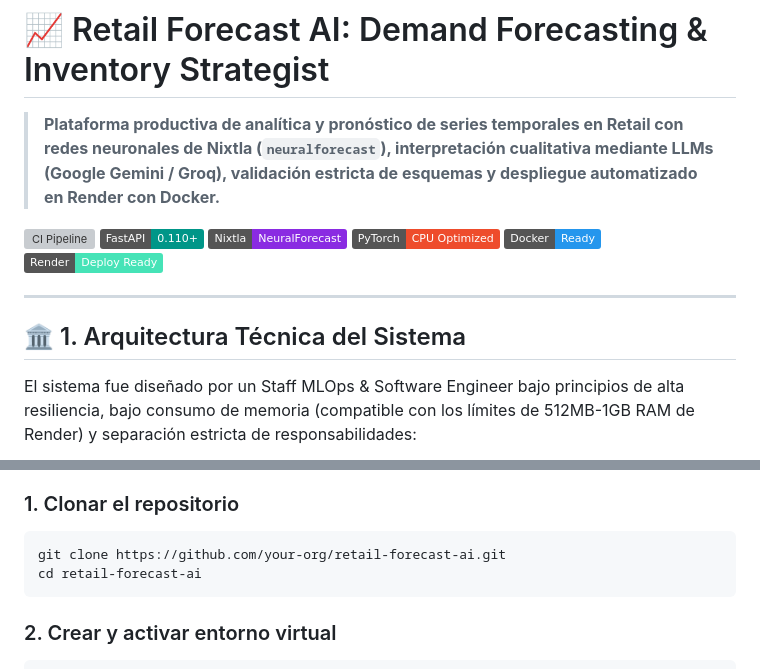
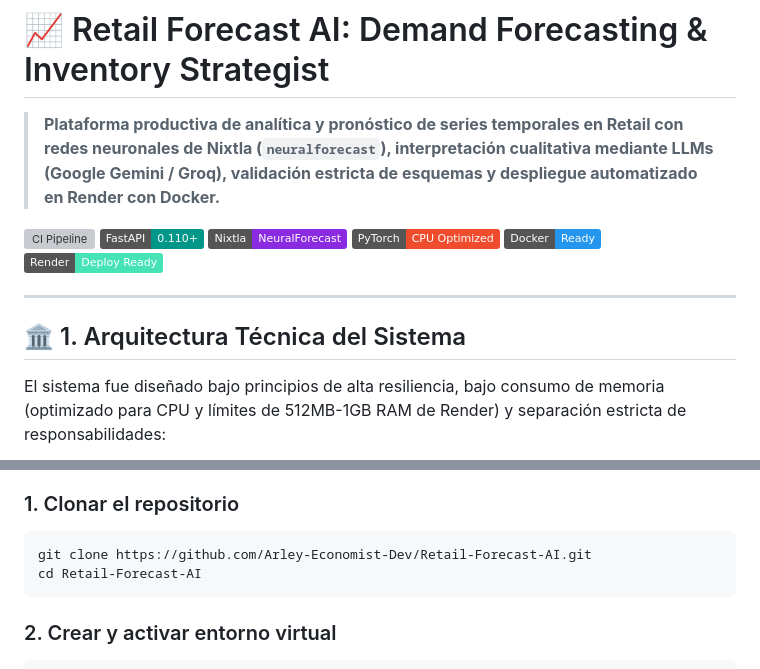
Before and after one commit to Arley-Economist-Dev/Retail-Forecast-AI, a Markdown page: README.md, 2 parts joined by grey strips. Drawn GitHub-style; badges without logos; grey boxes are pictures that could not be loaded.

````diff
--- a/README.md
+++ b/README.md
@@ -13,6 +13,6 @@
 
 ## 🏛️ 1. Arquitectura Técnica del Sistema
 
-El sistema fue diseñado por un Staff MLOps & Software Engineer bajo principios de alta resiliencia, bajo consumo de memoria (compatible con los límites de 512MB-1GB RAM de Render) y separación estricta de responsabilidades:
+El sistema fue diseñado bajo principios de alta resiliencia, bajo consumo de memoria (optimizado para CPU y límites de 512MB-1GB RAM de Render) y separación estricta de responsabilidades:
 
 ```mermaid
@@ -93,8 +94,8 @@ El endpoint `/api/v1/forecast` valida estrictamente la estructura del CSV:
 
 ### 1. Clonar el repositorio
 ```bash
-git clone https://github.com/your-org/retail-forecast-ai.git
-cd retail-forecast-ai
+git clone https://github.com/Arley-Economist-Dev/Retail-Forecast-AI.git
+cd Retail-Forecast-AI
 ```
 
 ### 2. Crear y activar entorno virtual
````
Also changed, not shown: other parts of README.md (+22 -21 lines).
